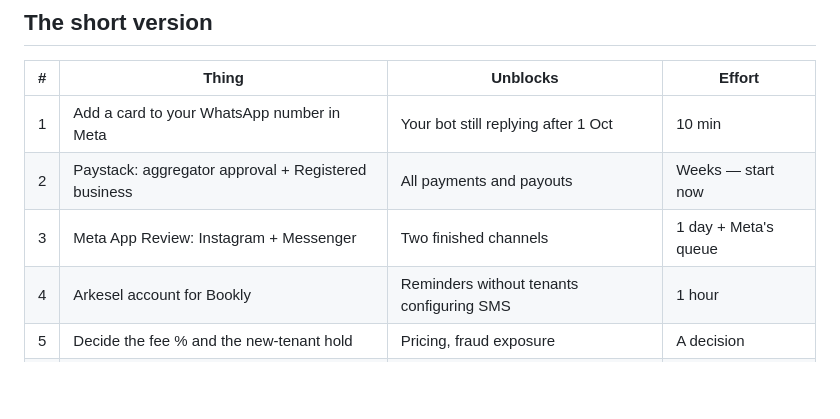
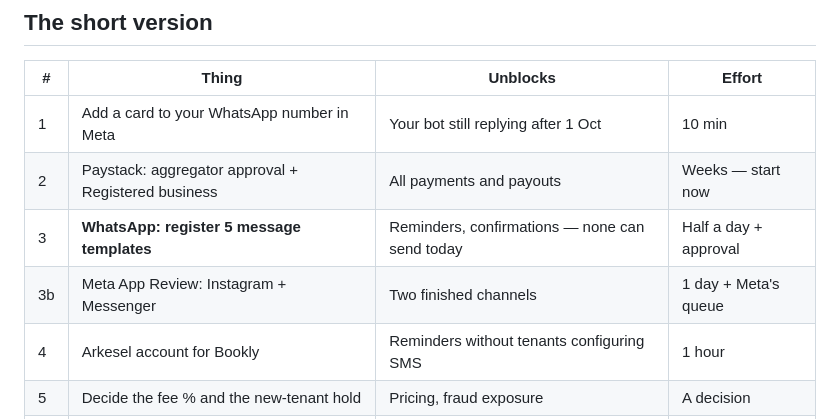
Before and after one commit to BlAcQW/Automation, a Markdown page: me.md, the part around one of its changes. Drawn GitHub-style; blank space fills up the shorter version.

```diff
--- a/me.md
+++ b/me.md
@@ -15,7 +15,8 @@ Last updated: 30 September 2026.
 |---|---|---|---|
 | 1 | Add a card to your WhatsApp number in Meta | Your bot still replying after 1 Oct | 10 min |
 | 2 | Paystack: aggregator approval + Registered business | All payments and payouts | Weeks — start now |
-| 3 | Meta App Review: Instagram + Messenger | Two finished channels | 1 day + Meta's queue |
+| 3 | **WhatsApp: register 5 message templates** | Reminders, confirmations — none can send today | Half a day + approval |
+| 3b | Meta App Review: Instagram + Messenger | Two finished channels | 1 day + Meta's queue |
 | 4 | Arkesel account for Bookly | Reminders without tenants configuring SMS | 1 hour |
 | 5 | Decide the fee % and the new-tenant hold | Pricing, fraud exposure | A decision |
 | 6 | Rotate two secrets | Security hygiene | 20 min |
```
Also changed, not shown: other parts of me.md (+60 -1 lines).
